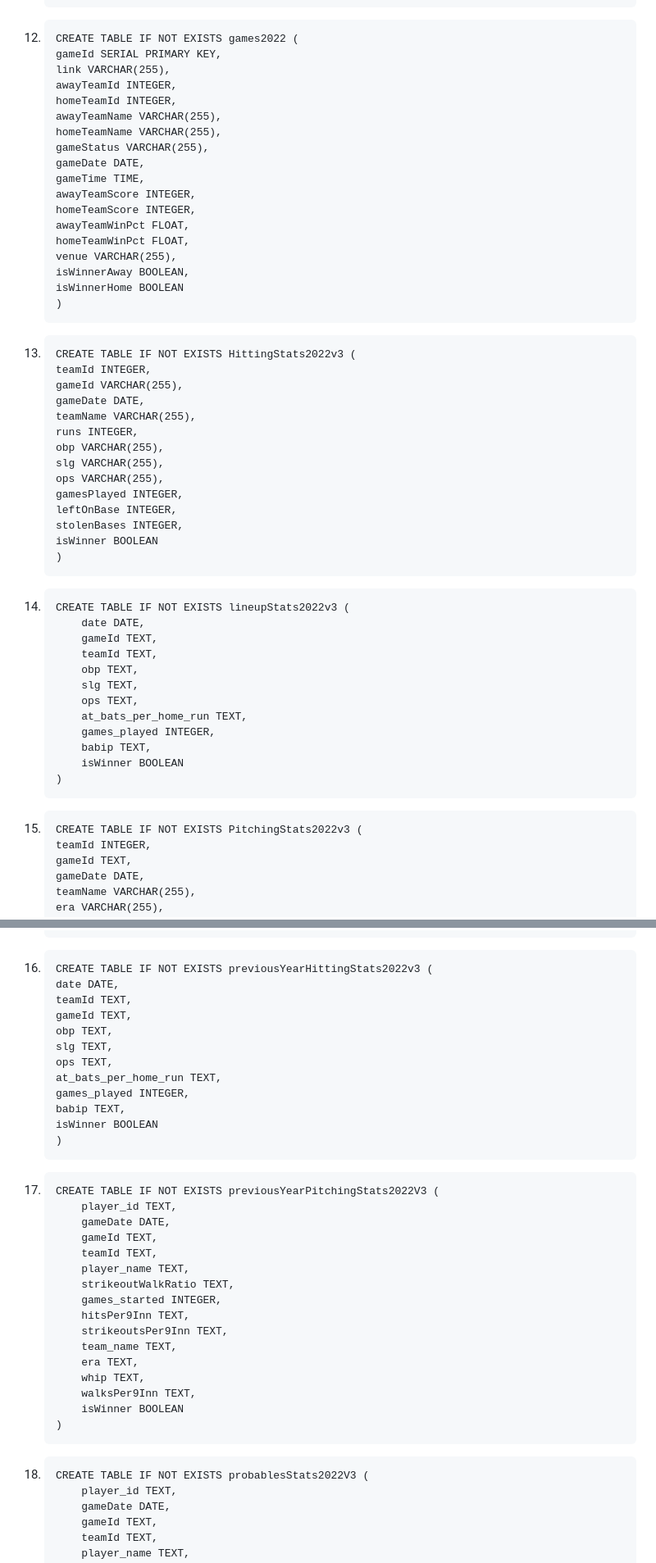
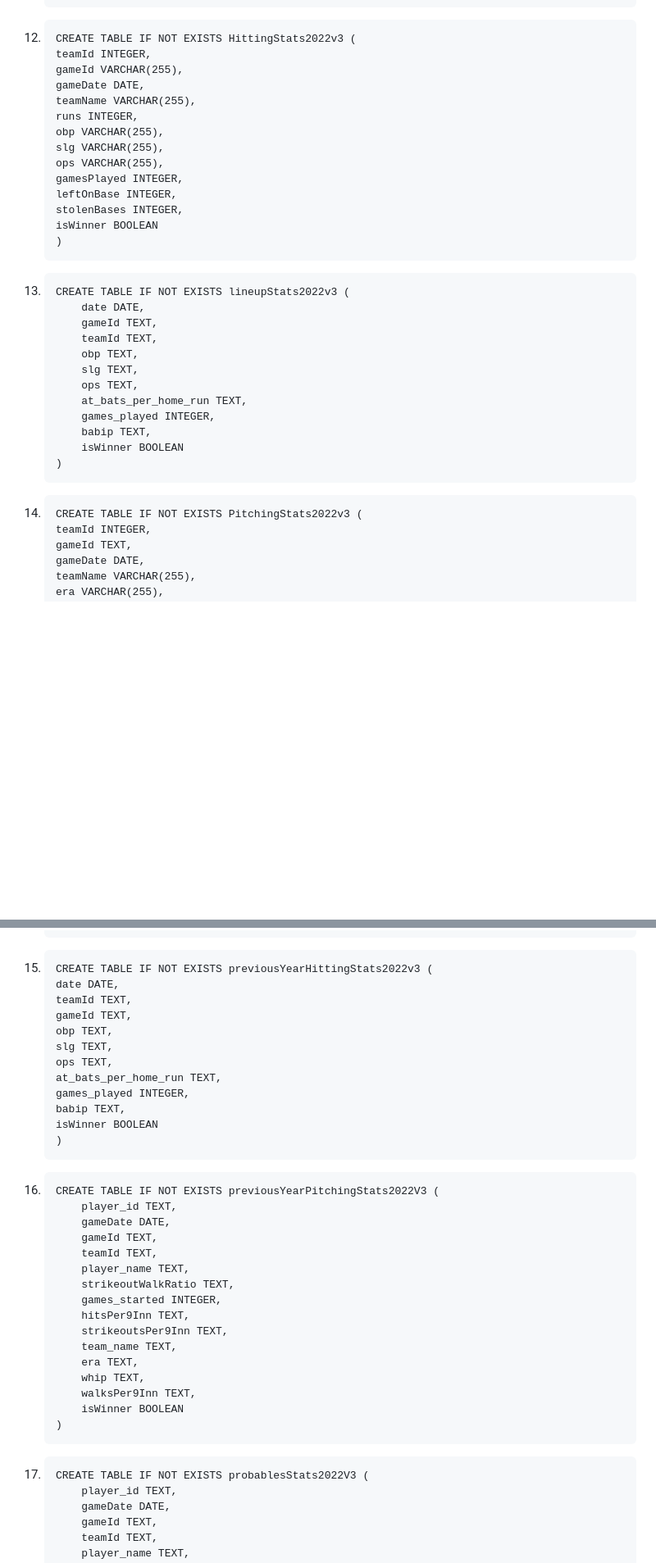
Before and after one commit to Michael-Goldfarb/MLBGamePredictor, a Markdown page: Notes.md, 2 parts joined by grey strips. Shown: that part at 82% size. GitHub-like rendering; blank space fills up the shorter version.

Commit message:
Update Notes.md to remove unneeded table

```diff
--- a/Notes.md
+++ b/Notes.md
@@ -187,28 +187,7 @@ Make sure to follow the instructions on the bottom of the page after creating th
 
 
 
-12.     CREATE TABLE IF NOT EXISTS games2022 (
-        gameId SERIAL PRIMARY KEY,
-        link VARCHAR(255),
-        awayTeamId INTEGER,
-        homeTeamId INTEGER,
-        awayTeamName VARCHAR(255),
-        homeTeamName VARCHAR(255),
-        gameStatus VARCHAR(255),
-        gameDate DATE,
-        gameTime TIME,
-        awayTeamScore INTEGER,
-        homeTeamScore INTEGER,
-        awayTeamWinPct FLOAT,
-        homeTeamWinPct FLOAT,
-        venue VARCHAR(255),
-        isWinnerAway BOOLEAN,
-        isWinnerHome BOOLEAN
-        )
-
-
-
-13.     CREATE TABLE IF NOT EXISTS HittingStats2022v3 (
+12.     CREATE TABLE IF NOT EXISTS HittingStats2022v3 (
         teamId INTEGER,
         gameId VARCHAR(255),
         gameDate DATE,
@@ -225,7 +204,7 @@ Make sure to follow the instructions on the bottom of the page after creating th
 
 
 
-14.     CREATE TABLE IF NOT EXISTS lineupStats2022v3 (
+13.     CREATE TABLE IF NOT EXISTS lineupStats2022v3 (
             date DATE,
             gameId TEXT,
             teamId TEXT,
@@ -241,7 +220,7 @@ Make sure to follow the instructions on the bottom of the page after creating th
 
 
 
-15.     CREATE TABLE IF NOT EXISTS PitchingStats2022v3 (
+14.     CREATE TABLE IF NOT EXISTS PitchingStats2022v3 (
         teamId INTEGER,
         gameId TEXT,
         gameDate DATE,
@@ -264,7 +243,7 @@ Make sure to follow the instructions on the bottom of the page after creating th
 
 
 
-16.     CREATE TABLE IF NOT EXISTS previousYearHittingStats2022v3 (
+15.     CREATE TABLE IF NOT EXISTS previousYearHittingStats2022v3 (
         date DATE,
         teamId TEXT,
         gameId TEXT,
@@ -279,7 +258,7 @@ Make sure to follow the instructions on the bottom of the page after creating th
 
 
 
-17.     CREATE TABLE IF NOT EXISTS previousYearPitchingStats2022V3 (
+16.     CREATE TABLE IF NOT EXISTS previousYearPitchingStats2022V3 (
             player_id TEXT,
             gameDate DATE,
             gameId TEXT,
@@ -298,7 +277,7 @@ Make sure to follow the instructions on the bottom of the page after creating th
 
 
 
-18.     CREATE TABLE IF NOT EXISTS probablesStats2022V3 (
+17.     CREATE TABLE IF NOT EXISTS probablesStats2022V3 (
             player_id TEXT,
             gameDate DATE,
             gameId TEXT,
```
Also changed, not shown: other parts of Notes.md (+2 -2 lines).
